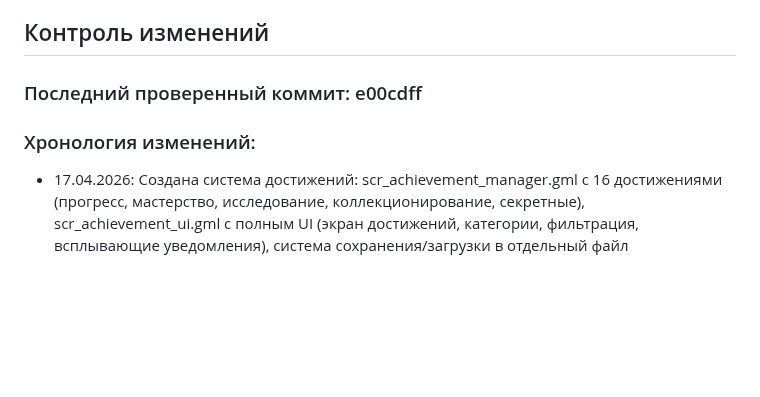
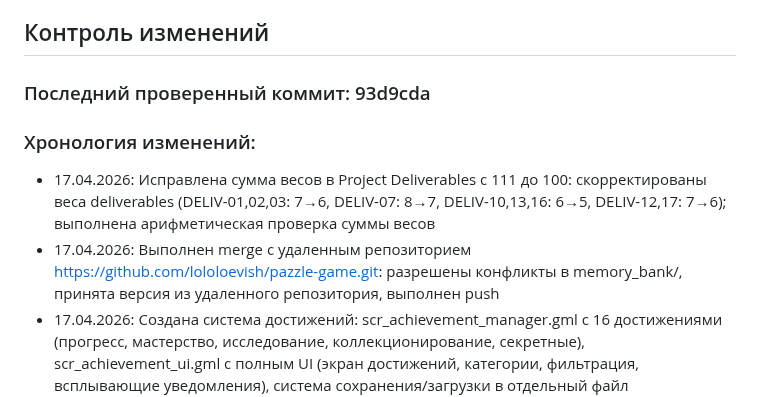
Before and after one commit to lololoevish/pazzle-game, a Markdown page: memory_bank/progress.md, the part around the change. Drawn GitHub-style; blank space fills up the shorter version.

Commit message:
Исправлена сумма весов Project Deliverables до 100

```diff
--- a/memory_bank/progress.md
+++ b/memory_bank/progress.md
@@ -43,9 +43,11 @@
 
 ## Контроль изменений
 
-### Последний проверенный коммит: e00cdff
+### Последний проверенный коммит: 93d9cda
 
 ### Хронология изменений:
+- 17.04.2026: Исправлена сумма весов в Project Deliverables с 111 до 100: скорректированы веса deliverables (DELIV-01,02,03: 7→6, DELIV-07: 8→7, DELIV-10,13,16: 6→5, DELIV-12,17: 7→6); выполнена арифметическая проверка суммы весов
+- 17.04.2026: Выполнен merge с удаленным репозиторием https://github.com/lololoevish/pazzle-game.git: разрешены конфликты в memory_bank/, принята версия из удаленного репозитория, выполнен push
 - 17.04.2026: Создана система достижений: scr_achievement_manager.gml с 16 достижениями (прогресс, мастерство, исследование, коллекционирование, секретные), scr_achievement_ui.gml с полным UI (экран достижений, категории, фильтрация, всплывающие уведомления), система сохранения/загрузки в отдельный файл achievements_save.json, автоматическая проверка условий разблокировки, система наград (золото и предметы); создана документация achievements_system.md
 - 17.04.2026: Созданы тематические ассеты для ранних пещер 1-2: конфигурационные файлы cave1_assets_config.json и cave2_assets_config.json с полным описанием декораций, эффектов, освещения и цветовых палитр; созданы заглушки спрайтов для 10 ключевых элементов (кристаллы, сталактиты, туман, факелы, книжные полки, частицы пыли и др.); создано руководство thematic_assets_guide.md с примерами использования в GameMaker, управлением освещением и оптимизацией производительности
 - 17.04.2026: Улучшена звуковая драматургия: добавлена система приоритетов музыки (4 уровня: room, contextual, emotional, override), улучшен кроссфейд с поддержкой callback, добавлены функции update_music_priority(), play_music_with_priority(), force_music_change(), get_current_music_info(), debug_audio_system(); создана полная конфигурация музыкальных тем для всех 12 уровней (music_themes_config.md) с описанием настроения, темпа, инструментов и громкости; создано руководство по звуковой драматургии (audio_dramaturgy_guide.md) с примерами использования API
```
Also changed, not shown: memory_bank/projectbrief.md (+11 -11 lines).
